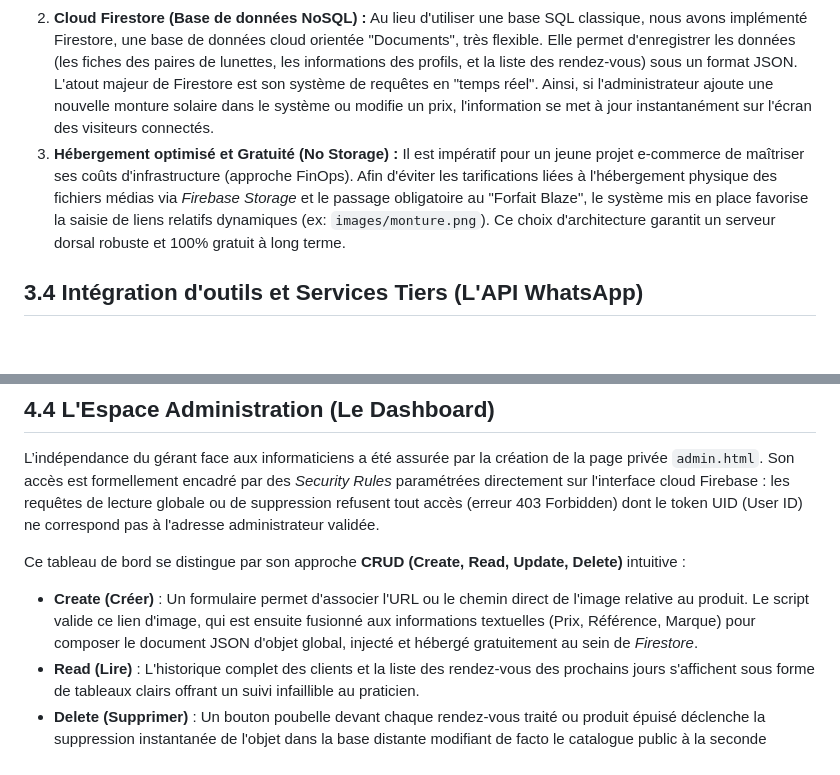
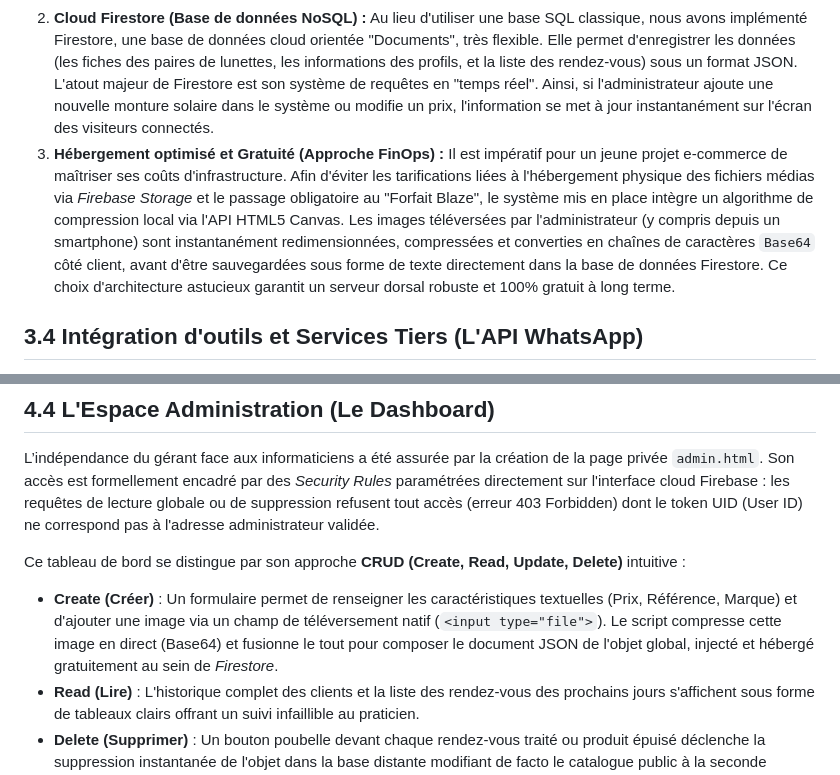
Before and after one commit to Midousy92/Barham_Optic, a Markdown page: Memoire_Complet_Barham_Optic.md, 2 parts joined by grey strips. Rendered like a GitHub page; blank space fills up the shorter version.

Commit message:
docs: Mise à jour des documents du mémoire pour intégrer la solution Base64

```diff
--- a/Memoire_Complet_Barham_Optic.md
+++ b/Memoire_Complet_Barham_Optic.md
@@ -346,8 +346,8 @@ L'écosystème **Google Firebase** a été sélectionné pour propulser le backe
     La sécurité informatique étant un besoin non-fonctionnel prioritaire (notamment pour l'historique médical ou d'achat des patients), nous avons eu recours à ce module. Il gère de manière autonome la création des comptes (flux d'inscription), la connexion (Login), le hachage sécurisé des mots de passe, et la génération de tokens de session (JWT, JSON Web Tokens). Il différencie de manière sécurisée un client classique d'un utilisateur "Administrateur" autorisé à manipuler le catalogue.
 2.  **Cloud Firestore (Base de données NoSQL) :**
     Au lieu d'utiliser une base SQL classique, nous avons implémenté Firestore, une base de données cloud orientée "Documents", très flexible. Elle permet d'enregistrer les données (les fiches des paires de lunettes, les informations des profils, et la liste des rendez-vous) sous un format JSON. L'atout majeur de Firestore est son système de requêtes en "temps réel". Ainsi, si l'administrateur ajoute une nouvelle monture solaire dans le système ou modifie un prix, l'information se met à jour instantanément sur l'écran des visiteurs connectés.
-3.  **Hébergement optimisé et Gratuité (No Storage) :**
-    Il est impératif pour un jeune projet e-commerce de maîtriser ses coûts d'infrastructure (approche FinOps). Afin d'éviter les tarifications liées à l'hébergement physique des fichiers médias via *Firebase Storage* et le passage obligatoire au "Forfait Blaze", le système mis en place favorise la saisie de liens relatifs dynamiques (ex: `images/monture.png`). Ce choix d'architecture garantit un serveur dorsal robuste et 100% gratuit à long terme.
+3.  **Hébergement optimisé et Gratuité (Approche FinOps) :**
+    Il est impératif pour un jeune projet e-commerce de maîtriser ses coûts d'infrastructure. Afin d'éviter les tarifications liées à l'hébergement physique des fichiers médias via *Firebase Storage* et le passage obligatoire au "Forfait Blaze", le système mis en place intègre un algorithme de compression local via l'API HTML5 Canvas. Les images téléversées par l'administrateur (y compris depuis un smartphone) sont instantanément redimensionnées, compressées et converties en chaînes de caractères `Base64` côté client, avant d'être sauvegardées sous forme de texte directement dans la base de données Firestore. Ce choix d'architecture astucieux garantit un serveur dorsal robuste et 100% gratuit à long terme.
 
 ## 3.4 Intégration d'outils et Services Tiers (L'API WhatsApp)
 
@@ -442,7 +442,7 @@ Lors de la validation, le script JavaScript interroge la collection Firestore d
 L’indépendance du gérant face aux informaticiens a été assurée par la création de la page privée `admin.html`. Son accès est formellement encadré par des *Security Rules* paramétrées directement sur l'interface cloud Firebase : les requêtes de lecture globale ou de suppression refusent tout accès (erreur 403 Forbidden) dont le token UID (User ID) ne correspond pas à l'adresse administrateur validée.
 
 Ce tableau de bord se distingue par son approche **CRUD (Create, Read, Update, Delete)** intuitive :
-*   **Create (Créer)** : Un formulaire permet d'associer l'URL ou le chemin direct de l'image relative au produit. Le script valide ce lien d'image, qui est ensuite fusionné aux informations textuelles (Prix, Référence, Marque) pour composer le document JSON d'objet global, injecté et hébergé gratuitement au sein de *Firestore*.
+*   **Create (Créer)** : Un formulaire permet de renseigner les caractéristiques textuelles (Prix, Référence, Marque) et d'ajouter une image via un champ de téléversement natif (`<input type="file">`). Le script compresse cette image en direct (Base64) et fusionne le tout pour composer le document JSON de l'objet global, injecté et hébergé gratuitement au sein de *Firestore*.
 *   **Read (Lire)** : L'historique complet des clients et la liste des rendez-vous des prochains jours s'affichent sous forme de tableaux clairs offrant un suivi infaillible au praticien.
 *   **Delete (Supprimer)** : Un bouton poubelle devant chaque rendez-vous traité ou produit épuisé déclenche la suppression instantanée de l'objet dans la base distante modifiant de facto le catalogue public à la seconde même.
 
```
Also changed, not shown: Mini_Memoire_Barham_Optic.md (+1 -1 lines).
